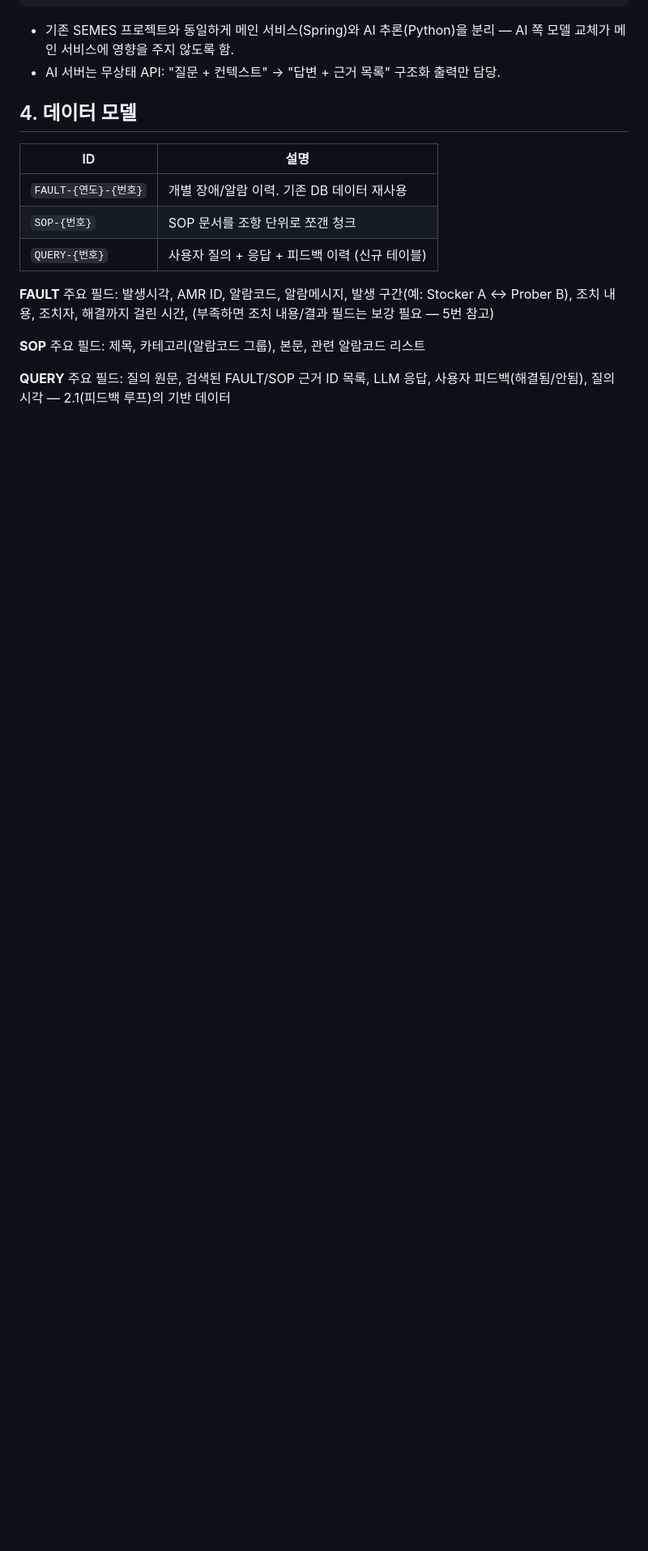
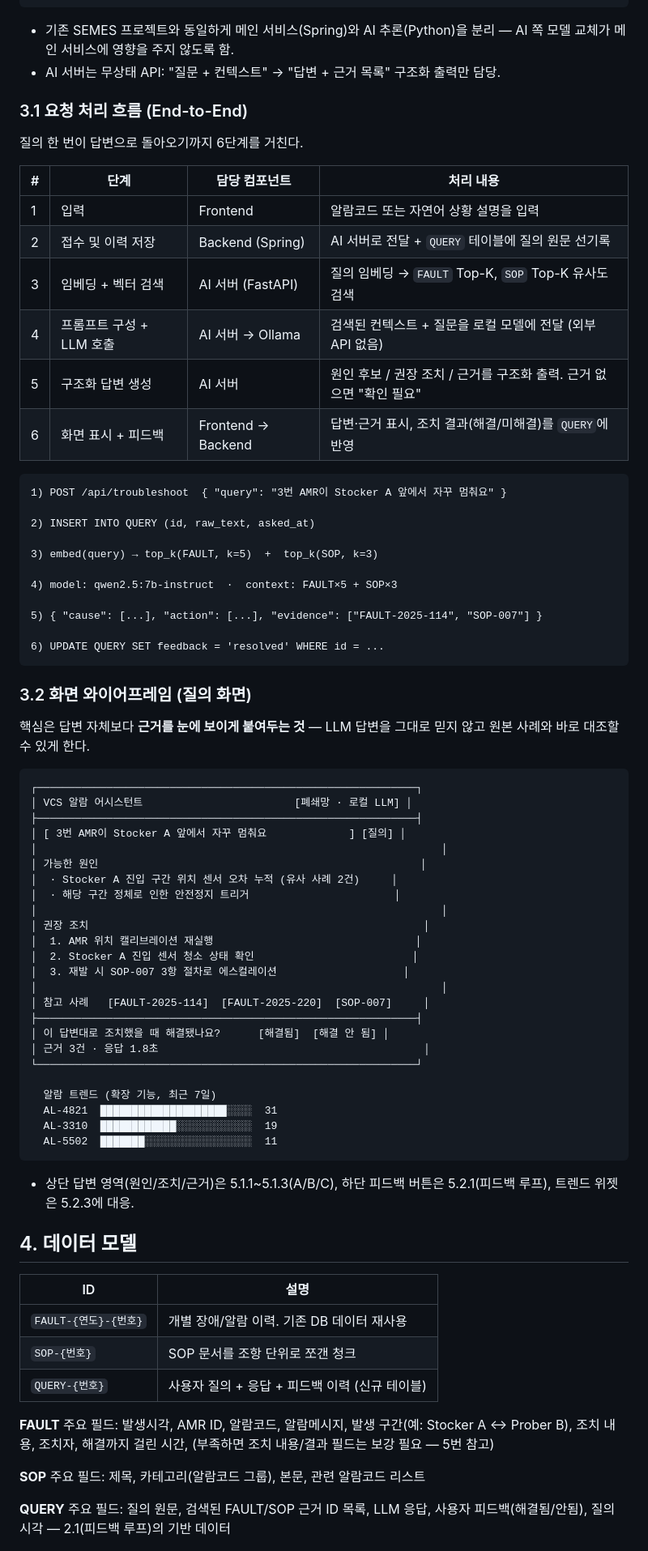
Before and after one commit to jihunhan98/semes-superrookie, a Markdown page: VCS_TROUBLESHOOTING_DESIGN.md, the part around the change. Shown at 81% size. Drawn GitHub-style; blank space fills up the shorter version.

Commit message:
docs(design): add end-to-end flow and screen wireframe to VCS troubleshooting design
Adds the request-processing sequence (6 steps with sample payloads) and
a text wireframe of the query/answer screen so the doc is fully
readable on GitHub without the interactive mockup.

````diff
--- a/VCS_TROUBLESHOOTING_DESIGN.md
+++ b/VCS_TROUBLESHOOTING_DESIGN.md
@@ -29,6 +29,66 @@ SEMES VCS(Vehicle Control System)는 AMR(무인이송로봇) 여러 대를 제
 
 - 기존 SEMES 프로젝트와 동일하게 메인 서비스(Spring)와 AI 추론(Python)을 분리 — AI 쪽 모델 교체가 메인 서비스에 영향을 주지 않도록 함.
 - AI 서버는 무상태 API: "질문 + 컨텍스트" → "답변 + 근거 목록" 구조화 출력만 담당.
+
+### 3.1 요청 처리 흐름 (End-to-End)
+
+질의 한 번이 답변으로 돌아오기까지 6단계를 거친다.
+
+| # | 단계 | 담당 컴포넌트 | 처리 내용 |
+|---|---|---|---|
+| 1 | 입력 | Frontend | 알람코드 또는 자연어 상황 설명을 입력 |
+| 2 | 접수 및 이력 저장 | Backend (Spring) | AI 서버로 전달 + `QUERY` 테이블에 질의 원문 선기록 |
+| 3 | 임베딩 + 벡터 검색 | AI 서버 (FastAPI) | 질의 임베딩 → `FAULT` Top-K, `SOP` Top-K 유사도 검색 |
+| 4 | 프롬프트 구성 + LLM 호출 | AI 서버 → Ollama | 검색된 컨텍스트 + 질문을 로컬 모델에 전달 (외부 API 없음) |
+| 5 | 구조화 답변 생성 | AI 서버 | 원인 후보 / 권장 조치 / 근거를 구조화 출력. 근거 없으면 "확인 필요" |
+| 6 | 화면 표시 + 피드백 | Frontend → Backend | 답변·근거 표시, 조치 결과(해결/미해결)를 `QUERY`에 반영 |
+
+```
+1) POST /api/troubleshoot  { "query": "3번 AMR이 Stocker A 앞에서 자꾸 멈춰요" }
+
+2) INSERT INTO QUERY (id, raw_text, asked_at)
+
+3) embed(query) → top_k(FAULT, k=5)  +  top_k(SOP, k=3)
+
+4) model: qwen2.5:7b-instruct  ·  context: FAULT×5 + SOP×3
+
+5) { "cause": [...], "action": [...], "evidence": ["FAULT-2025-114", "SOP-007"] }
+
+6) UPDATE QUERY SET feedback = 'resolved' WHERE id = ...
+```
+
+### 3.2 화면 와이어프레임 (질의 화면)
+
+핵심은 답변 자체보다 **근거를 눈에 보이게 붙여두는 것** — LLM 답변을 그대로 믿지 않고 원본 사례와 바로 대조할 수 있게 한다.
+
+```
+┌────────────────────────────────────────────────────────────┐
+│ VCS 알람 어시스턴트                        [폐쇄망 · 로컬 LLM] │
+├────────────────────────────────────────────────────────────┤
+│ [ 3번 AMR이 Stocker A 앞에서 자꾸 멈춰요             ] [질의] │
+│                                                                │
+│ 가능한 원인                                                   │
+│  · Stocker A 진입 구간 위치 센서 오차 누적 (유사 사례 2건)     │
+│  · 해당 구간 정체로 인한 안전정지 트리거                       │
+│                                                                │
+│ 권장 조치                                                     │
+│  1. AMR 위치 캘리브레이션 재실행                                │
+│  2. Stocker A 진입 센서 청소 상태 확인                         │
+│  3. 재발 시 SOP-007 3항 절차로 에스컬레이션                    │
+│                                                                │
+│ 참고 사례   [FAULT-2025-114]  [FAULT-2025-220]  [SOP-007]     │
+├────────────────────────────────────────────────────────────┤
+│ 이 답변대로 조치했을 때 해결됐나요?      [해결됨]  [해결 안 됨] │
+│ 근거 3건 · 응답 1.8초                                          │
+└────────────────────────────────────────────────────────────┘
+
+  알람 트렌드 (확장 기능, 최근 7일)
+  AL-4821  ████████████████████░░░░  31
+  AL-3310  ████████████░░░░░░░░░░░░  19
+  AL-5502  ███████░░░░░░░░░░░░░░░░░  11
+```
+
+- 상단 답변 영역(원인/조치/근거)은 5.1.1~5.1.3(A/B/C), 하단 피드백 버튼은 5.2.1(피드백 루프), 트렌드 위젯은 5.2.3에 대응.
 
 ## 4. 데이터 모델
 
````
